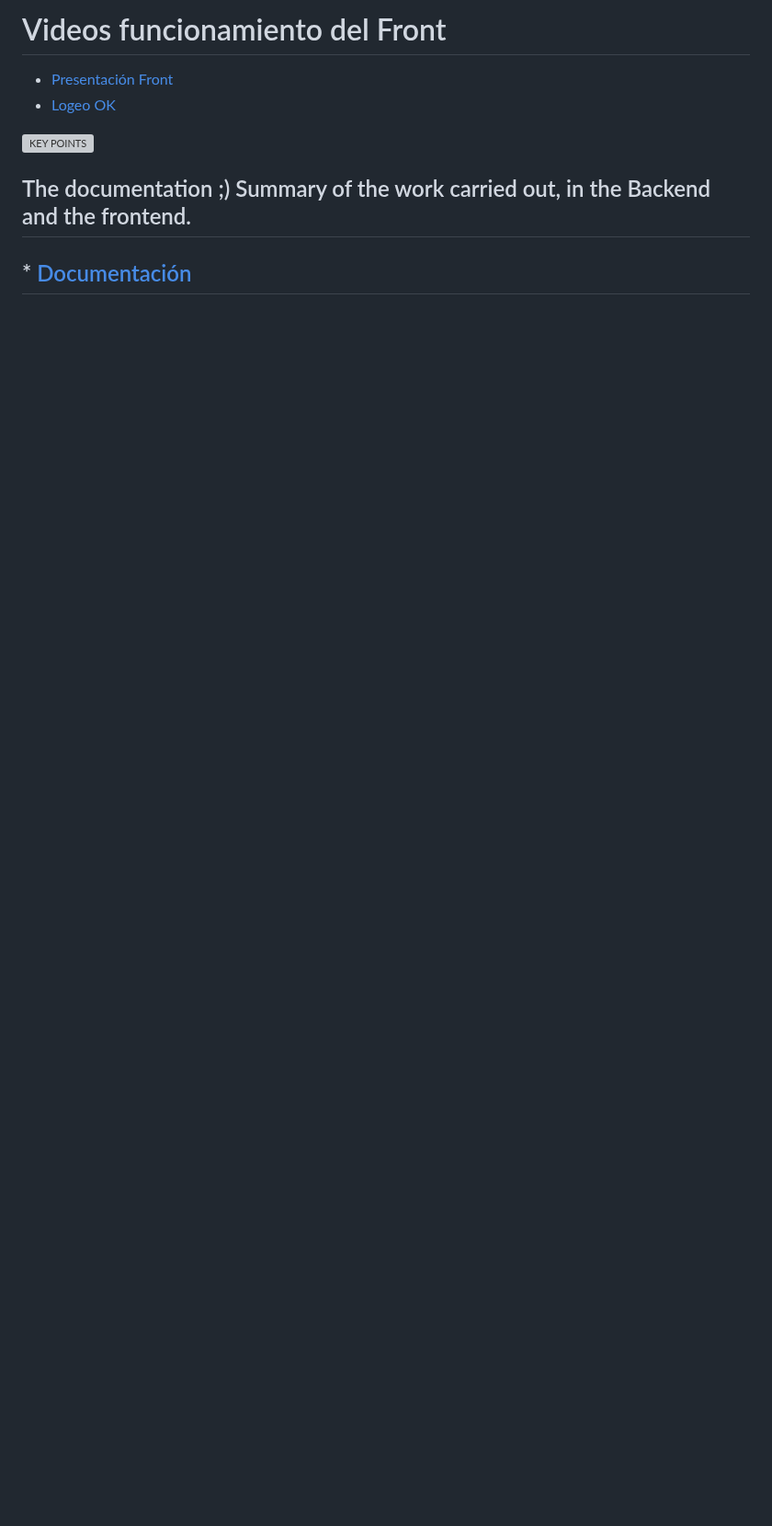
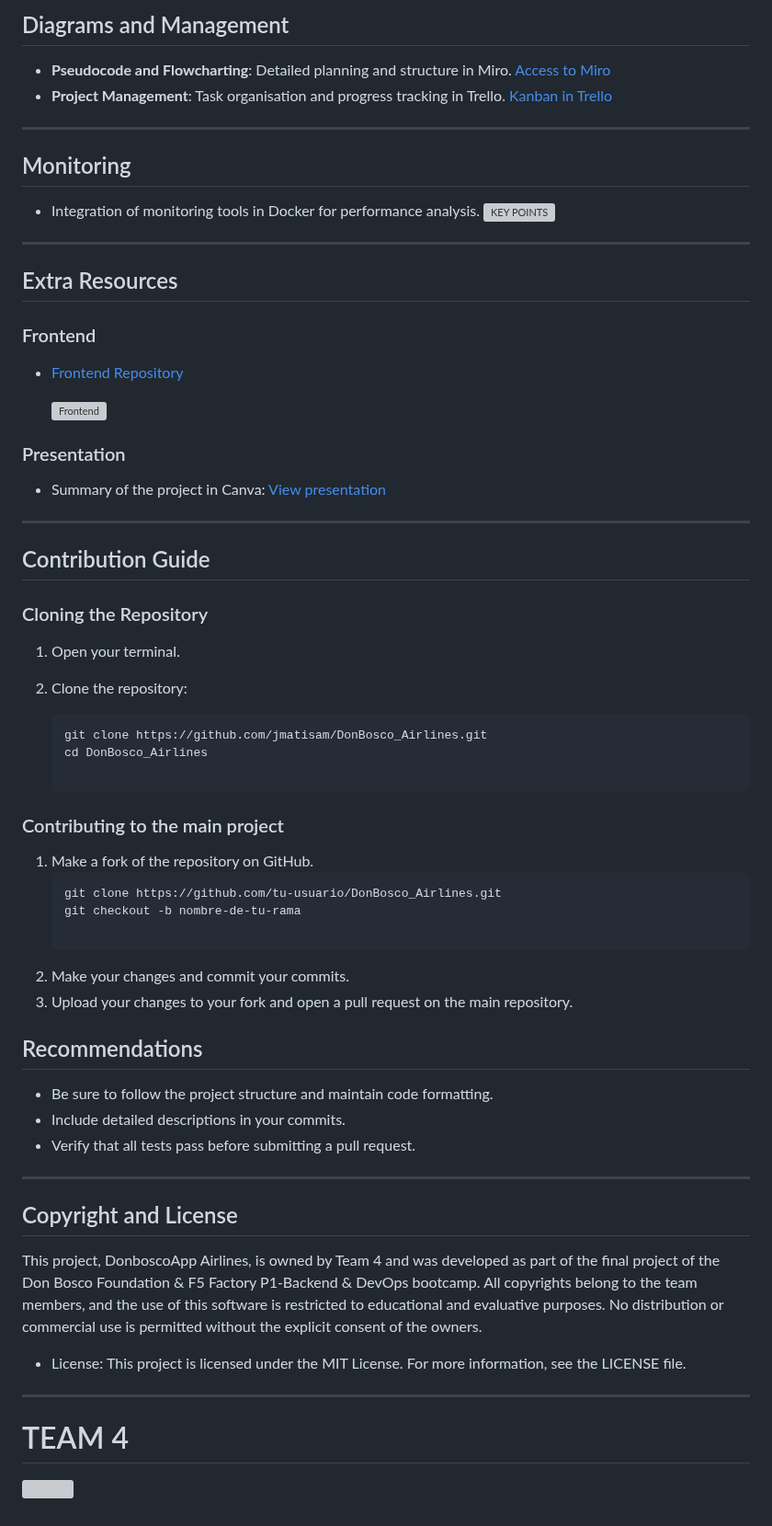
Before and after one commit to jmatisam/DonBosco_Airlines, a Markdown page: README.md, the part around one of its changes. Shown at 92% size. Drawn GitHub-style; blank space fills up the shorter version; grey boxes are pictures that could not be loaded.

````diff
--- a/README.md
+++ b/README.md
@@ -72,8 +94,60 @@ Extras:
 
-# Videos funcionamiento del Front
-* [Presentación Front]()
-* [Logeo OK]()
+## Diagrams and Management
 
-![KEY POINTS]()
-## The documentation ;) Summary of the work carried out, in the Backend and the frontend.
-## * [Documentación](https://www.canva.com/design/DAGRRwTYhYo/pbsLMFyFdP_47cmAtT1z3Q/view?utm_content=DAGRRwTYhYo&utm_campaign=designshare&utm_medium=link&utm_source=editor)
+- **Pseudocode and Flowcharting**: Detailed planning and structure in Miro. [Access to Miro](https://miro.com/app/board/uXjVLcwbrA4=/)
+- **Project Management**: Task organisation and progress tracking in Trello. [Kanban in Trello](https://trello.com/b/8bGEV7eY/db-aerolinea)
+
+---
+
+## Monitoring
+
+- Integration of monitoring tools in Docker for performance analysis.
+![KEY POINTS](src/main/resources/Docker_Grafana.jpg)
+
+---
+
+## Extra Resources
+
+### Frontend
+- [Frontend Repository](https://github.com/jmatisam/DonBosco_Airlines)
+
+  ![Frontend](src/main/resources/Frontend.jpg)
+
+### Presentation
+- Summary of the project in Canva: [View presentation](https://www.canva.com/design/DAGSO3gUpJk/bfFAwv5H2VinnjPdHvmzkQ/view?utm_content=DAGSO3gUpJk&utm_campaign=designshare&utm_medium=link&utm_source=editor)
+
+
+---
+
+## Contribution Guide
+
+### Cloning the Repository
+1. Open your terminal.
+2. Clone the repository:
+
+   ```bash
+   git clone https://github.com/jmatisam/DonBosco_Airlines.git
+   cd DonBosco_Airlines
+
+### Contributing to the main project
+1. Make a fork of the repository on GitHub.
+   ```bash
+   git clone https://github.com/tu-usuario/DonBosco_Airlines.git
+   git checkout -b nombre-de-tu-rama
+
+2. Make your changes and commit your commits.
+3. Upload your changes to your fork and open a pull request on the main repository.
+
+## Recommendations
+* Be sure to follow the project structure and maintain code formatting.
+* Include detailed descriptions in your commits.
+* Verify that all tests pass before submitting a pull request.
+
+---
+## Copyright and License
+This project, DonboscoApp Airlines, is owned by Team 4 and was developed as part of the final project of the Don Bosco Foundation & F5 Factory P1-Backend & DevOps bootcamp. All copyrights belong to the team members, and the use of this software is restricted to educational and evaluative purposes. No distribution or commercial use is permitted without the explicit consent of the owners.
+
+* License: This project is licensed under the MIT License. For more information, see the LICENSE file.
+---
+# TEAM 4
+![](src/main/resources/Team%204.jpg)
````
Also changed, not shown: other parts of README.md (+84 -62 lines).
